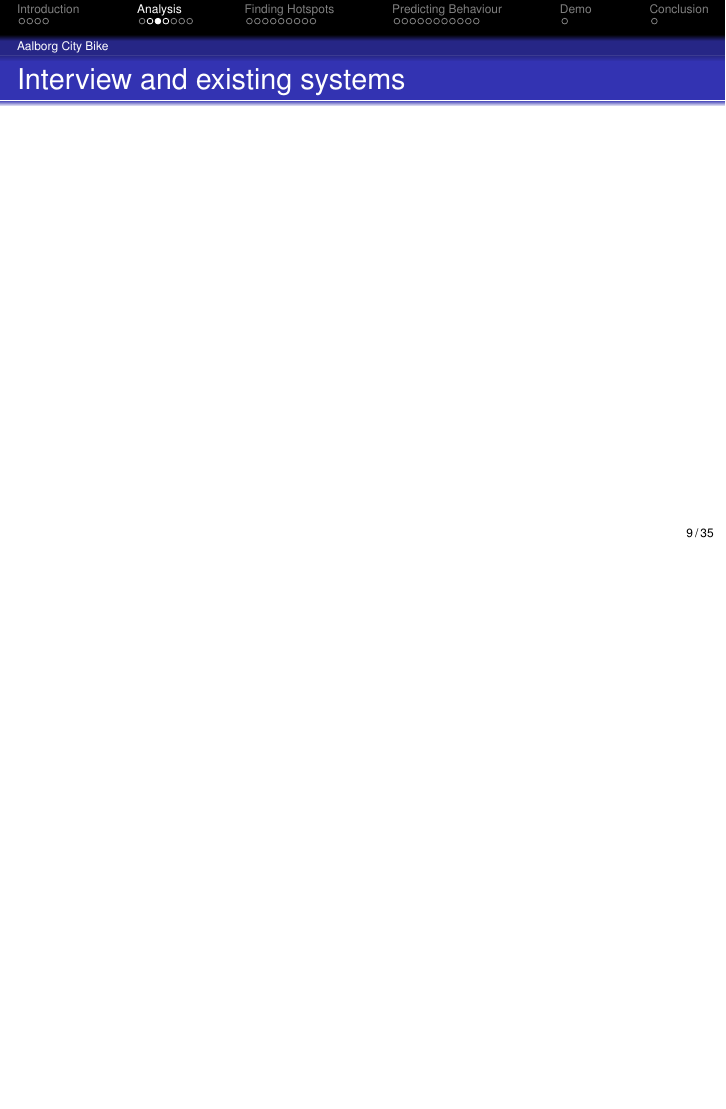
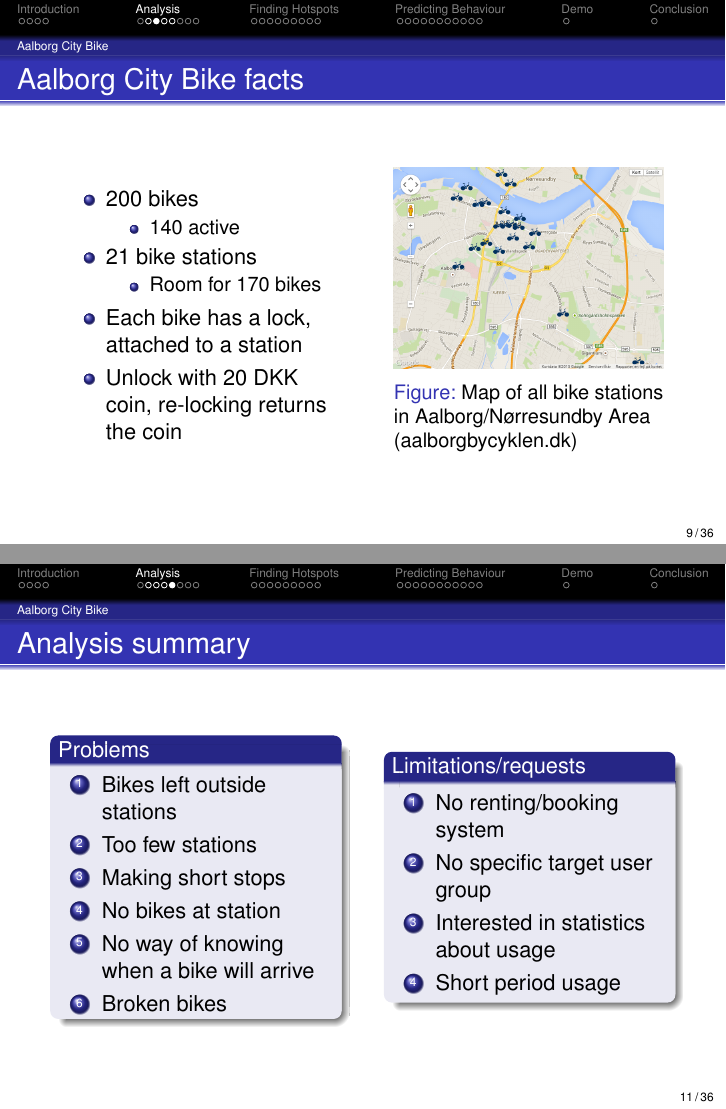
Before and after one commit to sw701e14/report, LaTeX slides (presentation/presentation.tex, which reads presentation/slides/analysis.tex): page 9 of 35 before the commit and pages 9 and 11 of 36 after it, the two joined at a grey line, the shorter picture padded with empty space. Compiled offline with pdfLaTeX.

Commit message:
Added ACB facts and Analysis Summary slides

```diff
--- a/presentation/slides/analysis.tex
+++ b/presentation/slides/analysis.tex
@@ -17,39 +17,102 @@
 \item when you want to swing by your friends house.
 \end{itemize}
 \end{block}
-
 \end{column}
-
 \begin{column}{.45\textwidth}
 \includegraphics[width=\textwidth]{graphics/acb_bike}
 \end{column}
-
 \end{columns}
-
 \end{frame}
 
+% % % % % %
+% Aalborg City Bike facts
+% % % % % %
+\begin{frame}
+\frametitle{Aalborg City Bike facts}
+\begin{columns}
+\begin{column}{.44\textwidth}
+\begin{itemize}
+\item 200 bikes
+\begin{itemize}
+\item 140 active
+\end{itemize}
+\item 21 bike stations
+\begin{itemize}
+\item Room for 170 bikes
+\end{itemize}
+\item Each bike has a lock, attached to a station
+\item Unlock with 20 DKK coin, re-locking returns the coin
+\end{itemize}
+\end{column}
+\begin{column}{.44\textwidth}
+\begin{figure}
+\includegraphics[width=\textwidth]{graphics/acb_gmaps}
+\caption{Map of all bike stations in Aalborg/Nørresundby Area (aalborgbycyklen.dk)}
+\end{figure}
+\end{column}
+\end{columns}
+\end{frame}
+
+% % % % % %
+% Interview and existing systems
+% % % % % %
 \begin{frame}
 \frametitle{Interview and existing systems}
 
 \end{frame}
 
+% % % % % %
+% Analysis summary
+% % % % % %
 \begin{frame}
 \frametitle{Analysis summary}
-
+\begin{columns}
+\begin{column}{.45\textwidth}
+\begin{block}{Problems}
+\begin{enumerate}
+\item Bikes left outside stations
+\item Too few stations
+\item Making short stops
+\item No bikes at station
+\item No way of knowing when a bike will arrive
+\item Broken bikes
+\end{enumerate}
+\end{block}
+\end{column}
+\begin{column}{.45\textwidth}
+\begin{block}{Limitations/requests}
+\begin{enumerate}
+\item No renting/booking system
+\item No specific target user group
+\item Interested in statistics about usage
+\item Short period usage
+\end{enumerate}
+\end{block}
+\end{column}
+\end{columns}
 \end{frame}
 
 \subsection{Problem statement}
 
+% % % % % %
+% Trivially solved
+% % % % % %
 \begin{frame}
 \frametitle{Trivially solved}
 
 \end{frame}
 
+% % % % % %
+% New problems
+% % % % % %
 \begin{frame}
 \frametitle{New problems}
 
 \end{frame}
 
+% % % % % %
+% Solution
+% % % % % %
 \begin{frame}
 \frametitle{Solution}
 
```
Also changed, not shown: presentation/graphics/acb_gmaps.png (added), presentation/slides/analysis.tex (6 more changed lines). Lines whose indentation alone changed are shown as unchanged.
